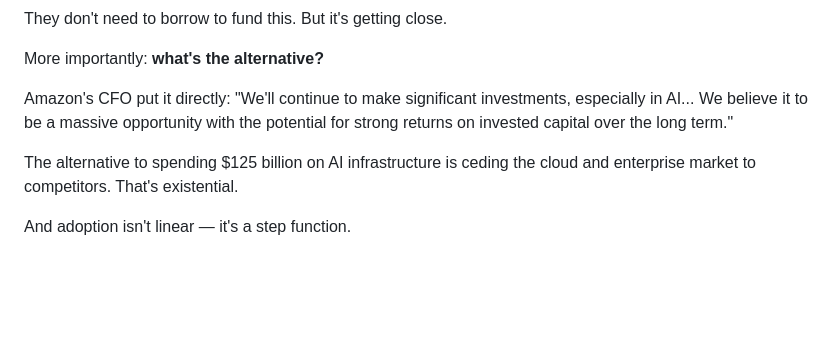
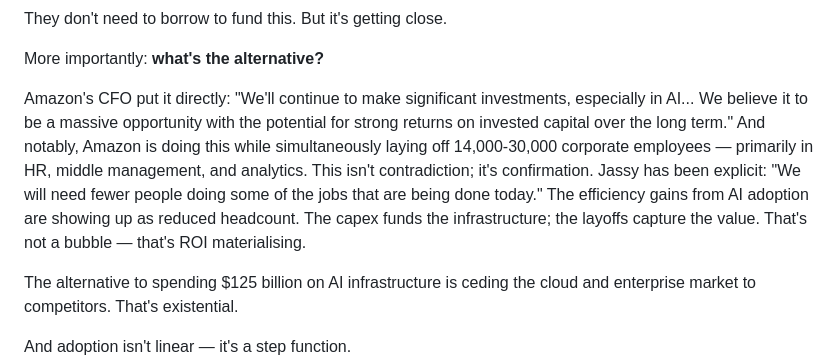
Before and after one commit to spiffler33/spiffler-blog, a Markdown page: posts/2026-01-24-the-ai-bubble-that-isn-t.md, the part around the change. GitHub-like rendering; blank space fills up the shorter version.

Commit message:
Update: The AI Bubble That Isn't..

```diff
--- a/posts/2026-01-24-the-ai-bubble-that-isn-t.md
+++ b/posts/2026-01-24-the-ai-bubble-that-isn-t.md
@@ -120,7 +120,7 @@ They don't need to borrow to fund this. But it's getting close.
 
 More importantly: **what's the alternative?**
 
-Amazon's CFO put it directly: "We'll continue to make significant investments, especially in AI... We believe it to be a massive opportunity with the potential for strong returns on invested capital over the long term."
+Amazon's CFO put it directly: "We'll continue to make significant investments, especially in AI... We believe it to be a massive opportunity with the potential for strong returns on invested capital over the long term." And notably, Amazon is doing this while simultaneously laying off 14,000-30,000 corporate employees — primarily in HR, middle management, and analytics. This isn't contradiction; it's confirmation. Jassy has been explicit: "We will need fewer people doing some of the jobs that are being done today." The efficiency gains from AI adoption are showing up as reduced headcount. The capex funds the infrastructure; the layoffs capture the value. That's not a bubble — that's ROI materialising.
 
 The alternative to spending $125 billion on AI infrastructure is ceding the cloud and enterprise market to competitors. That's existential.
 
```
